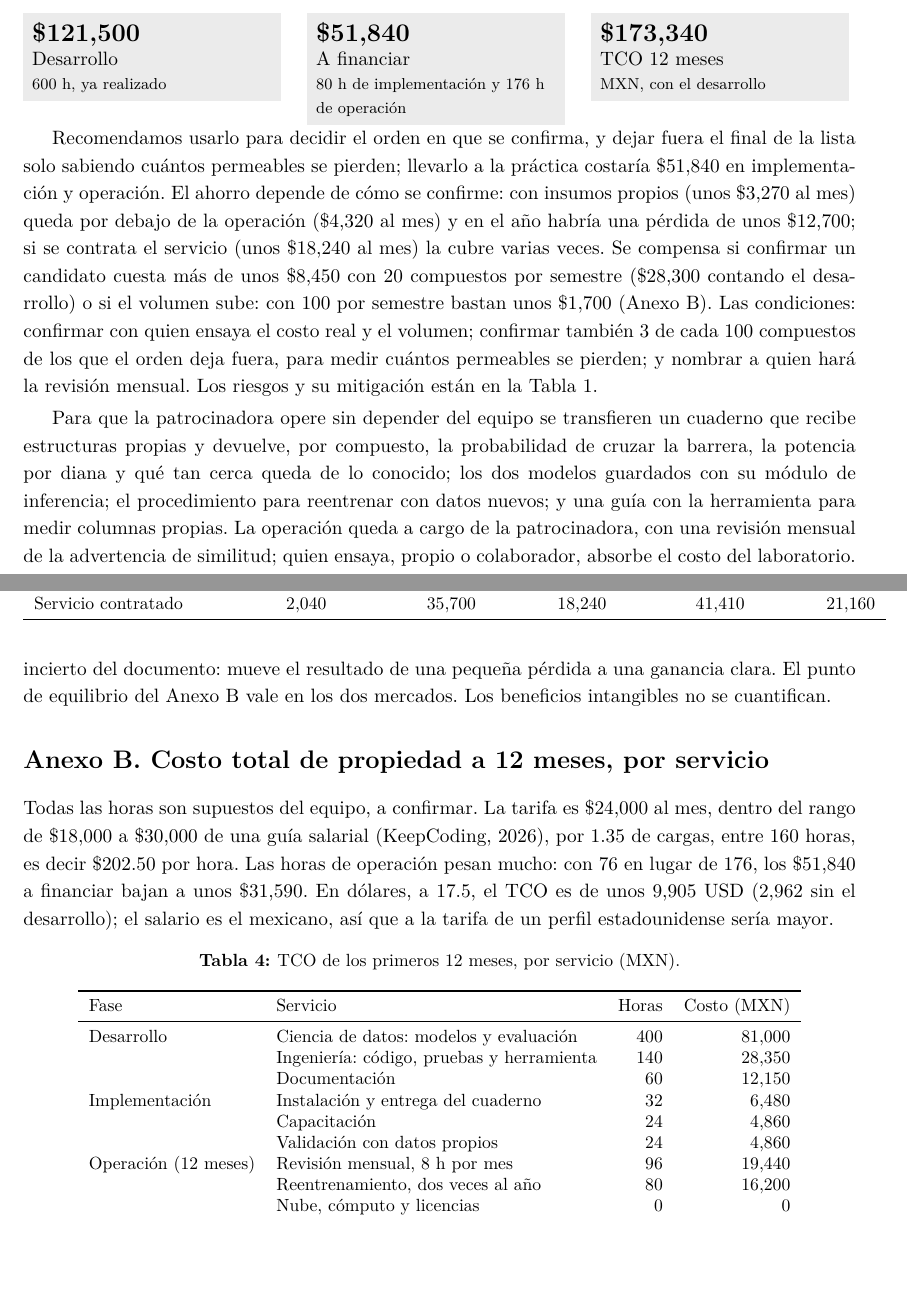
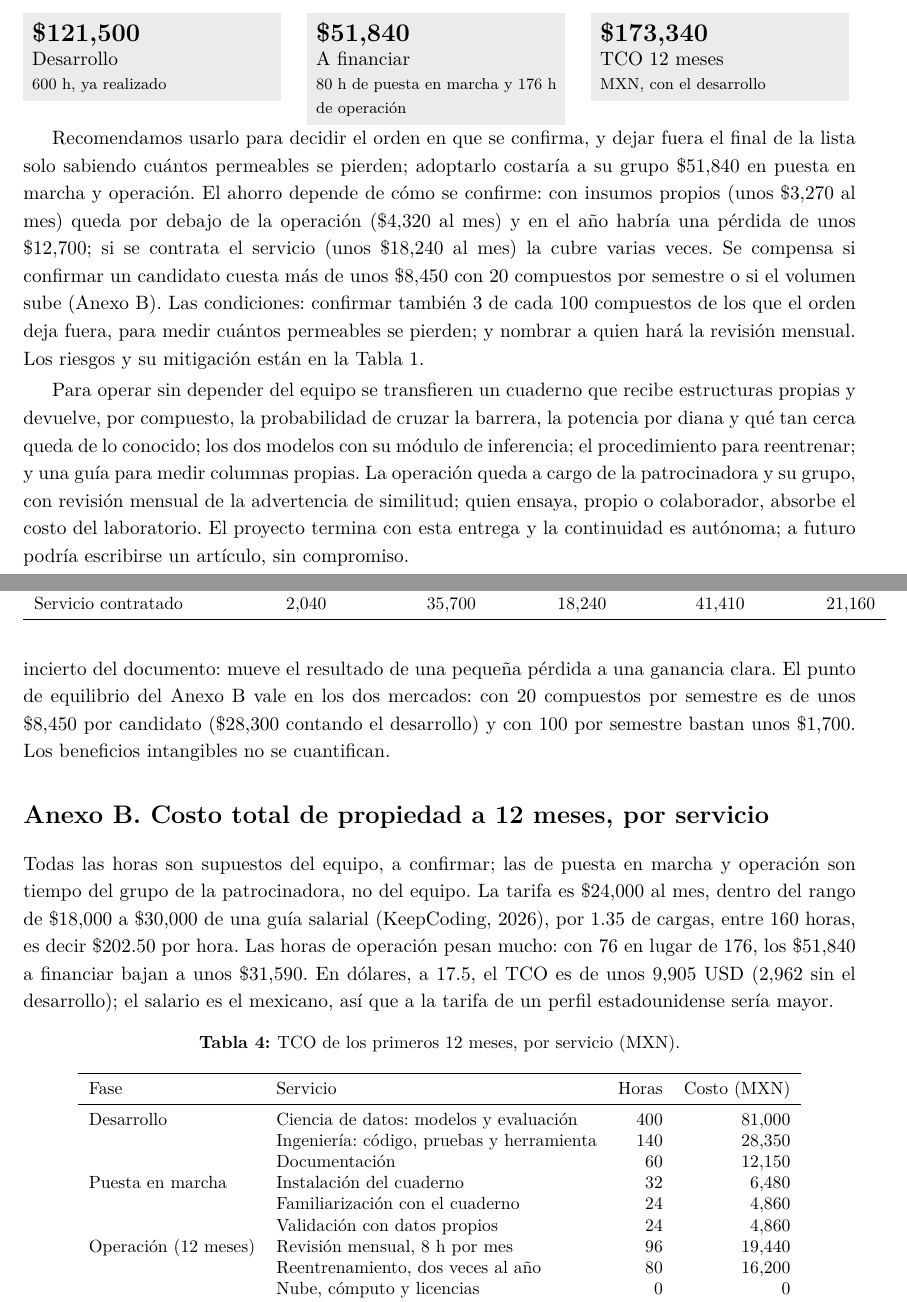
Before and after one commit to AntonioVazquezMartinez/Bioactive-AI, a LaTeX CV (docs/reportes/resumen-ejecutivo/resumen_ejecutivo.tex): two parts of pages 2 and 5 of 6, joined at a grey line, cut so that both start at the same text, the shorter picture padded with empty space. The pictures show the PDF file docs/reportes/resumen-ejecutivo/resumen_ejecutivo.pdf that the author committed with the source.

Commit message:
docs: el resumen ejecutivo dice que el proyecto termina con la entrega y que puesta en marcha y operacion son del grupo de la patrocinadora
Co-Authored-By: Claude Sonnet 5.5 <noreply@anthropic.com>

Claude-Session: https://claude.ai/code/session_01DyPs2i9xGPnaS6xvLpLnMf

```diff
--- a/docs/reportes/resumen-ejecutivo/resumen_ejecutivo.tex
+++ b/docs/reportes/resumen-ejecutivo/resumen_ejecutivo.tex
@@ -70,7 +70,7 @@
 \endgroup\par\medskip
 
 % --- Decisión y problema ---
-Bioactive ordena compuestos naturales por su probabilidad de cruzar la barrera hematoencefálica y por su potencia contra 26 dianas del sistema nervioso, para decidir cuáles confirmar primero. Llevarlo a la práctica costaría unos \$51,840 MXN en 12 meses, entre implementación y operación; hacerlo o no es decisión de la patrocinadora. Recomendamos usarlo como apoyo a la priorización: el ahorro de pruebas de laboratorio cubre ese costo solo si confirmar un candidato cuesta más de unos \$8,450 con 20 compuestos por semestre; en otro caso se justifica por el orden y la evidencia que da.
+Bioactive ordena compuestos naturales por su probabilidad de cruzar la barrera hematoencefálica y por su potencia contra 26 dianas del sistema nervioso, para decidir cuáles confirmar primero. Adoptarlo costaría a su grupo unos \$51,840 MXN en 12 meses, entre puesta en marcha y operación; adoptarlo es decisión de la patrocinadora. Recomendamos usarlo como apoyo a la priorización: el ahorro de pruebas de laboratorio cubre ese costo solo si confirmar un candidato cuesta más de unos \$8,450 con 20 compuestos por semestre; en otro caso se justifica por el orden y la evidencia que da.
 
 Un compuesto natural que se considera para una terapia neuroprotectora tiene que cumplir dos condiciones antes de justificar una prueba de laboratorio: llegar al cerebro, cruzando la barrera hematoencefálica, y actuar sobre una diana, la proteína a la que se une. Confirmarlas una por una cuesta tiempo y dinero, la lista de candidatos es larga y la patrocinadora ayuda a planear esas pruebas, que son ensayos in vitro y no clínicos. Construimos dos modelos que ordenan los compuestos a partir de su estructura, con datos públicos \parencite{meng2021b3db,zdrazil2024chembl,zhao2023npass}. Dan evidencia para decidir en qué orden confirmar, no una decisión automática. Las dos preguntas no se excluyen: un compuesto que el modelo juzga poco probable de cruzar sigue siendo un candidato, porque esa predicción se equivoca y porque hay formas de superar la barrera, como los profármacos, la lipidización o los nanoacarreadores.
 
@@ -104,16 +104,16 @@ Lo medido es el intercambio. Para encontrar el 85\,\% de los permeables reales,
 \smallskip
 
 % --- Inversión y costos (TCO a 12 meses) ---
-El costo total de propiedad de los primeros 12 meses es de \$173,340 MXN: \$121,500 de desarrollo, ya realizado y valorado a tarifa de referencia; \$16,200 de implementación y \$35,640 de operación. Lo que habría que financiar de aquí en adelante son \$51,840, unos \$4,320 al mes. No hay gasto de nube ni de licencias: el cuaderno corre en un equipo local.
+El costo total de propiedad de los primeros 12 meses es de \$173,340 MXN: \$121,500 de desarrollo, ya realizado y valorado a tarifa de referencia; \$16,200 de puesta en marcha y \$35,640 de operación. Lo que habría que financiar de aquí en adelante son \$51,840, unos \$4,320 al mes. No hay gasto de nube ni de licencias: el cuaderno corre en un equipo local.
 
 \medskip
 \noindent
 \begin{minipage}[t]{0.31\linewidth}\cifragris{\$121,500}{Desarrollo}{600 h, ya realizado}{}\end{minipage}\hfill
-\begin{minipage}[t]{0.31\linewidth}\cifragris{\$51,840}{A financiar}{80 h de implementación y 176 h de operación}{}\end{minipage}\hfill
+\begin{minipage}[t]{0.31\linewidth}\cifragris{\$51,840}{A financiar}{80 h de puesta en marcha y 176 h de operación}{}\end{minipage}\hfill
 \begin{minipage}[t]{0.31\linewidth}\cifragris{\$173,340}{TCO 12 meses}{MXN, con el desarrollo}{}\end{minipage}
 \smallskip
 
-Recomendamos usarlo para decidir el orden en que se confirma, y dejar fuera el final de la lista solo sabiendo cuántos permeables se pierden; llevarlo a la práctica costaría \$51,840 en implementación y operación. El ahorro depende de cómo se confirme: con insumos propios (unos \$3,270 al mes) queda por debajo de la operación (\$4,320 al mes) y en el año habría una pérdida de unos \$12,700; si se contrata el servicio (unos \$18,240 al mes) la cubre varias veces. Se compensa si confirmar un candidato cuesta más de unos \$8,450 con 20 compuestos por semestre (\$28,300 contando el desarrollo) o si el volumen sube: con 100 por semestre bastan unos \$1,700 (Anexo~B). Las condiciones: confirmar con quien ensaya el costo real y el volumen; confirmar también 3 de cada 100 compuestos de los que el orden deja fuera, para medir cuántos permeables se pierden; y nombrar a quien hará la revisión mensual. Los riesgos y su mitigación están en la Tabla~\ref{tab:riesgos}.
+Recomendamos usarlo para decidir el orden en que se confirma, y dejar fuera el final de la lista solo sabiendo cuántos permeables se pierden; adoptarlo costaría a su grupo \$51,840 en puesta en marcha y operación. El ahorro depende de cómo se confirme: con insumos propios (unos \$3,270 al mes) queda por debajo de la operación (\$4,320 al mes) y en el año habría una pérdida de unos \$12,700; si se contrata el servicio (unos \$18,240 al mes) la cubre varias veces. Se compensa si confirmar un candidato cuesta más de unos \$8,450 con 20 compuestos por semestre o si el volumen sube (Anexo~B). Las condiciones: confirmar también 3 de cada 100 compuestos de los que el orden deja fuera, para medir cuántos permeables se pierden; y nombrar a quien hará la revisión mensual. Los riesgos y su mitigación están en la Tabla~\ref{tab:riesgos}.
 
 % --- Riesgos y mitigación ---
 \smallskip
@@ -136,7 +136,7 @@ Continuidad: depende de que alguien lo mantenga y reentrene. & Procedimiento doc
 \end{table}
 
 % --- Transferencia y continuidad (en el hilo, sin encabezado) ---
-Para que la patrocinadora opere sin depender del equipo se transfieren un cuaderno que recibe estructuras propias y devuelve, por compuesto, la probabilidad de cruzar la barrera, la potencia por diana y qué tan cerca queda de lo conocido; los dos modelos guardados con su módulo de inferencia; el procedimiento para reentrenar con datos nuevos; y una guía con la herramienta para medir columnas propias. La operación queda a cargo de la patrocinadora, con una revisión mensual de la advertencia de similitud; quien ensaya, propio o colaborador, absorbe el costo del laboratorio.
+Para operar sin depender del equipo se transfieren un cuaderno que recibe estructuras propias y devuelve, por compuesto, la probabilidad de cruzar la barrera, la potencia por diana y qué tan cerca queda de lo conocido; los dos modelos con su módulo de inferencia; el procedimiento para reentrenar; y una guía para medir columnas propias. La operación queda a cargo de la patrocinadora y su grupo, con revisión mensual de la advertencia de similitud; quien ensaya, propio o colaborador, absorbe el costo del laboratorio. El proyecto termina con esta entrega y la continuidad es autónoma; a futuro podría escribirse un artículo, sin compromiso.
 
 \section*{Declaración de uso de inteligencia artificial}
 Se utilizó \textcite{anthropic2026claude} con los modelos Claude Opus~5, Claude Sonnet~5.5 y Claude Sonnet~5 (este último cuando restricciones de seguridad en biología y química impidieron usar el 5.5) para redactar este resumen y calcular las cifras de los anexos. Los supuestos, la interpretación y las recomendaciones son del equipo, que contrastó cada cifra. La responsabilidad final sobre el contenido entregado recae en los autores.
@@ -185,10 +185,10 @@ Servicio contratado & 2,040 & 35,700 & 18,240 & 41,410 & 21,160\\
 \end{tabular}
 \end{table}
 
-\noindent Con insumos propios el compuesto pesa más que las pruebas; contratando el servicio pesan más las pruebas. Los precios del servicio contratado son nuestra estimación, sin cotización, y es lo más incierto del documento: mueve el resultado de una pequeña pérdida a una ganancia clara. El punto de equilibrio del Anexo~B vale en los dos mercados. Los beneficios intangibles no se cuantifican.
+\noindent Con insumos propios el compuesto pesa más que las pruebas; contratando el servicio pesan más las pruebas. Los precios del servicio contratado son nuestra estimación, sin cotización, y es lo más incierto del documento: mueve el resultado de una pequeña pérdida a una ganancia clara. El punto de equilibrio del Anexo~B vale en los dos mercados: con 20 compuestos por semestre es de unos \$8,450 por candidato (\$28,300 contando el desarrollo) y con 100 por semestre bastan unos \$1,700. Los beneficios intangibles no se cuantifican.
 
 \section*{Anexo B. Costo total de propiedad a 12 meses, por servicio}
-\noindent Todas las horas son supuestos del equipo, a confirmar. La tarifa es \$24,000 al mes, dentro del rango de \$18,000 a \$30,000 de una guía salarial \parencite{keepcoding2026salarios}, por 1.35 de cargas, entre 160 horas, es decir \$202.50 por hora. Las horas de operación pesan mucho: con 76 en lugar de 176, los \$51,840 a financiar bajan a unos \$31,590. En dólares, a 17.5, el TCO es de unos 9,905 USD (2,962 sin el desarrollo); el salario es el mexicano, así que a la tarifa de un perfil estadounidense sería mayor.
+\noindent Todas las horas son supuestos del equipo, a confirmar; las de puesta en marcha y operación son tiempo del grupo de la patrocinadora, no del equipo. La tarifa es \$24,000 al mes, dentro del rango de \$18,000 a \$30,000 de una guía salarial \parencite{keepcoding2026salarios}, por 1.35 de cargas, entre 160 horas, es decir \$202.50 por hora. Las horas de operación pesan mucho: con 76 en lugar de 176, los \$51,840 a financiar bajan a unos \$31,590. En dólares, a 17.5, el TCO es de unos 9,905 USD (2,962 sin el desarrollo); el salario es el mexicano, así que a la tarifa de un perfil estadounidense sería mayor.
 
 \begin{table}[h]
 \centering
@@ -202,8 +202,8 @@ Fase & Servicio & Horas & Costo (MXN)\\
 Desarrollo & Ciencia de datos: modelos y evaluación & 400 & 81,000\\
  & Ingeniería: código, pruebas y herramienta & 140 & 28,350\\
  & Documentación & 60 & 12,150\\
-Implementación & Instalación y entrega del cuaderno & 32 & 6,480\\
- & Capacitación & 24 & 4,860\\
+Puesta en marcha & Instalación del cuaderno & 32 & 6,480\\
+ & Familiarización con el cuaderno & 24 & 4,860\\
  & Validación con datos propios & 24 & 4,860\\
 Operación (12 meses) & Revisión mensual, 8 h por mes & 96 & 19,440\\
  & Reentrenamiento, dos veces al año & 80 & 16,200\\
```
Also changed, not shown: docs/reportes/resumen-ejecutivo/README.md, docs/reportes/resumen-ejecutivo/resumen_ejecutivo.pdf.
